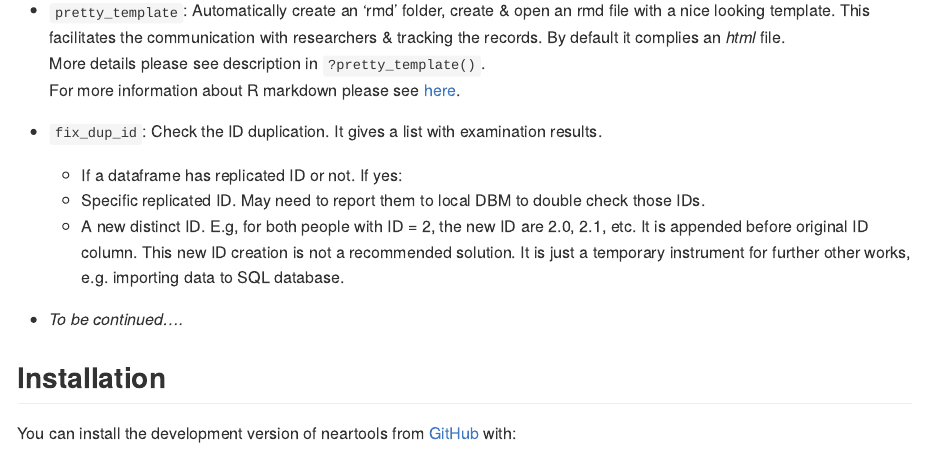
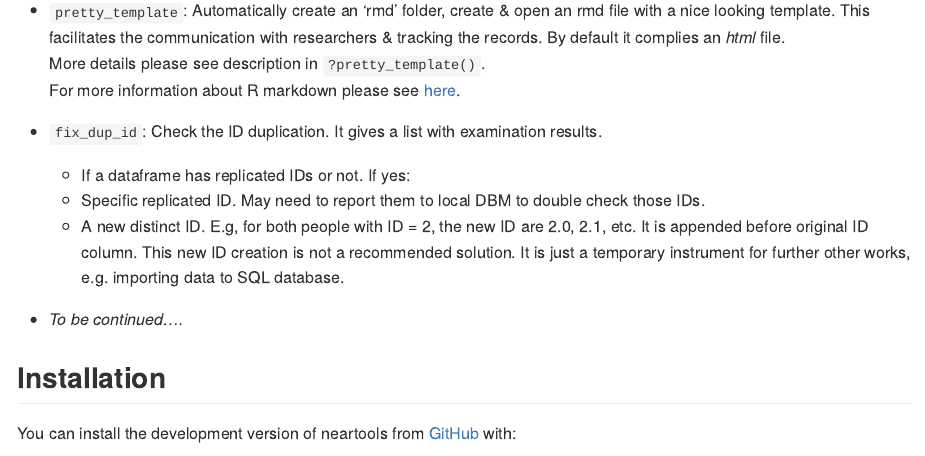
Before and after one commit to gaborcsardi/neartools, an R Markdown document (README.Rmd): the page in a window 1100 px wide, from 450 px down. The pictures show the output file README.md that the author committed with the source, drawn offline in the style of GitHub; badge pictures from the web are left out.

Commit message:
update the fix_dup_id description

```diff
--- a/README.Rmd
+++ b/README.Rmd
@@ -39,7 +39,7 @@ More details please see description in  `?pretty_template()`. \
 For more information about R markdown please see [here](https://rmarkdown.rstudio.com).
 
 * `fix_dup_id`: Check the ID duplication. It gives a list with examination results.
-  * If a dataframe has replicated ID or not. If yes:
+  * If a dataframe has replicated IDs or not. If yes:
   * Specific replicated ID. May need to report them to local DBM to double check those IDs.
   * A new distinct ID. E.g, for both people with ID = 2, the new ID are 2.0, 2.1, etc. It is appended before original ID column. This new ID creation is not a recommended solution. It is just a temporary instrument for further other works, e.g. importing data to SQL database.
 
```
Also changed, not shown: README.md.
